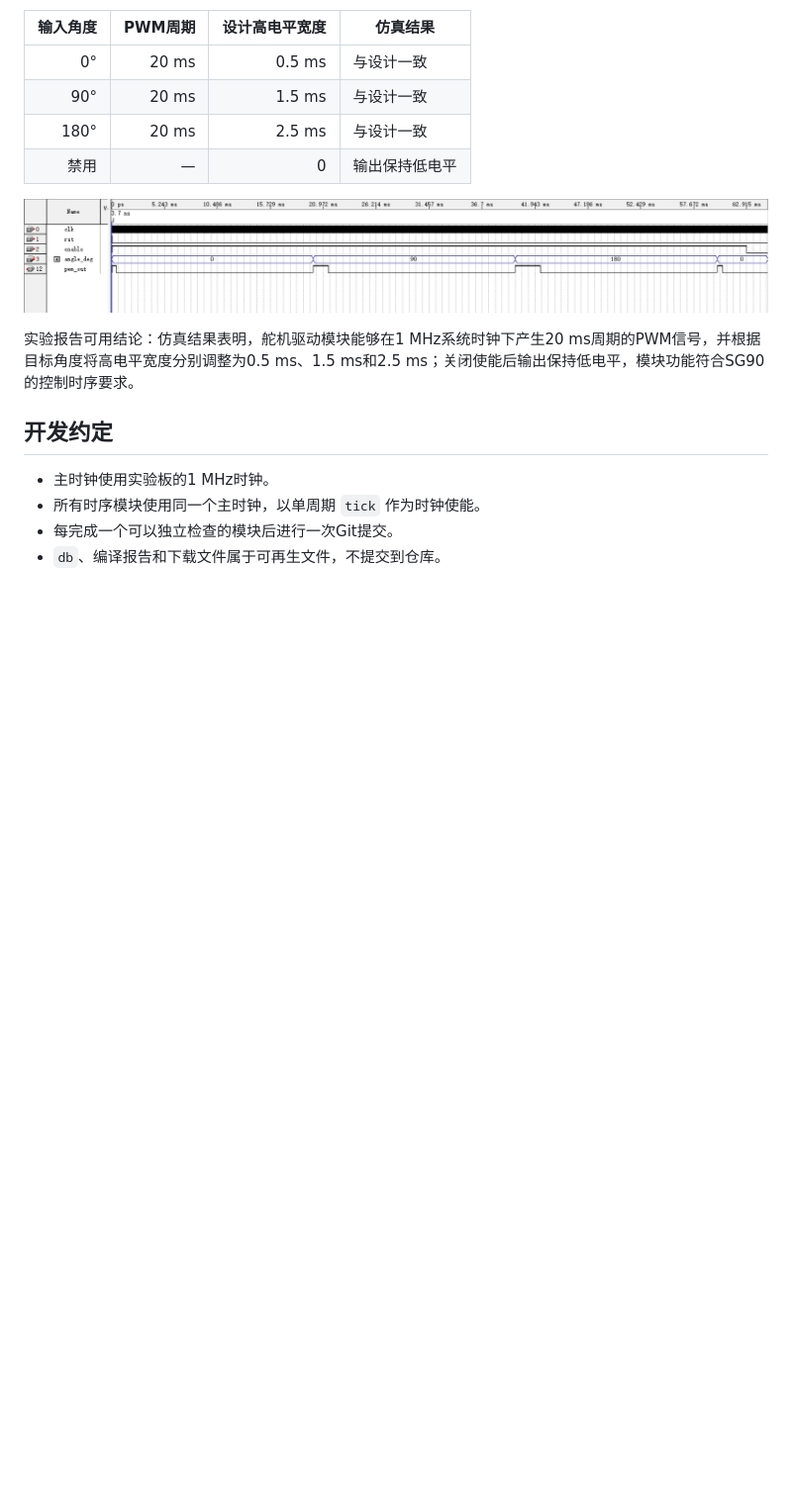
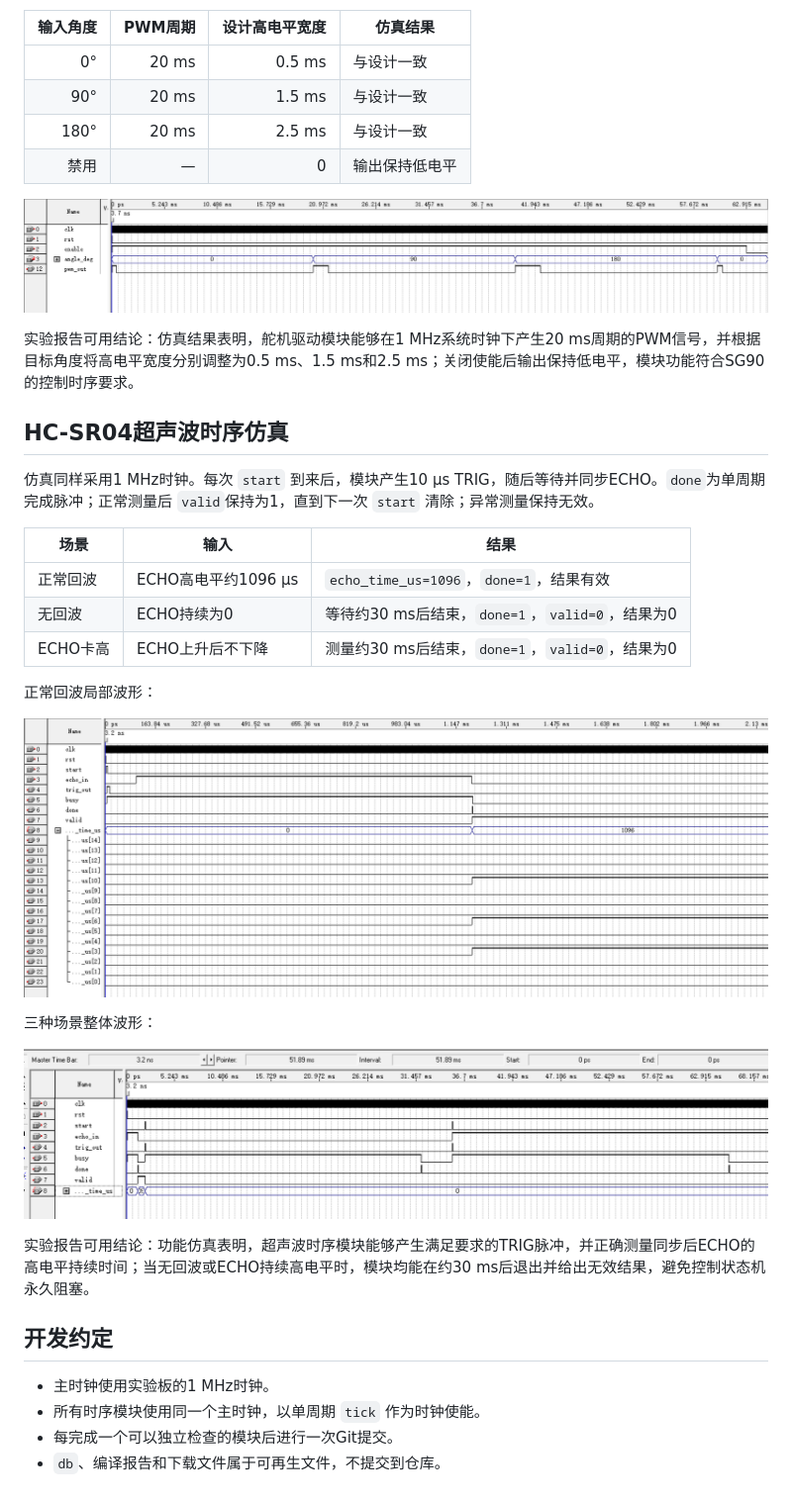
Before and after one commit to Twd66666667/cpld-radar-alarm-vhdl, a Markdown page: README.md, the part around one of its changes. Shown at 99% size. Drawn GitHub-style; pictures changed too: docs/images/ultrasonic_normal_simulation.png (added), docs/images/ultrasonic_three_cases_simulation.png (added); blank space fills up the shorter version.

Commit message:
feat: add ultrasonic measurement and simulations

```diff
--- a/README.md
+++ b/README.md
@@ -46,6 +51,26 @@ radar.qsf           器件、源文件及仿真设置
 
 实验报告可用结论：仿真结果表明，舵机驱动模块能够在1 MHz系统时钟下产生20 ms周期的PWM信号，并根据目标角度将高电平宽度分别调整为0.5 ms、1.5 ms和2.5 ms；关闭使能后输出保持低电平，模块功能符合SG90的控制时序要求。
 
+## HC-SR04超声波时序仿真
+
+仿真同样采用1 MHz时钟。每次 `start` 到来后，模块产生10 μs TRIG，随后等待并同步ECHO。`done`为单周期完成脉冲；正常测量后 `valid`保持为1，直到下一次 `start` 清除；异常测量保持无效。
+
+| 场景 | 输入 | 结果 |
+|---|---|---|
+| 正常回波 | ECHO高电平约1096 μs | `echo_time_us=1096`，`done=1`，结果有效 |
+| 无回波 | ECHO持续为0 | 等待约30 ms后结束，`done=1`，`valid=0`，结果为0 |
+| ECHO卡高 | ECHO上升后不下降 | 测量约30 ms后结束，`done=1`，`valid=0`，结果为0 |
+
+正常回波局部波形：
+
+![HC-SR04正常回波仿真](docs/images/ultrasonic_normal_simulation.png)
+
+三种场景整体波形：
+
+![HC-SR04三种场景仿真](docs/images/ultrasonic_three_cases_simulation.png)
+
+实验报告可用结论：功能仿真表明，超声波时序模块能够产生满足要求的TRIG脉冲，并正确测量同步后ECHO的高电平持续时间；当无回波或ECHO持续高电平时，模块均能在约30 ms后退出并给出无效结果，避免控制状态机永久阻塞。
+
 ## 开发约定
 
 - 主时钟使用实验板的1 MHz时钟。
```
Also changed, not shown: other parts of README.md (+9 -4 lines), 3 other files.
